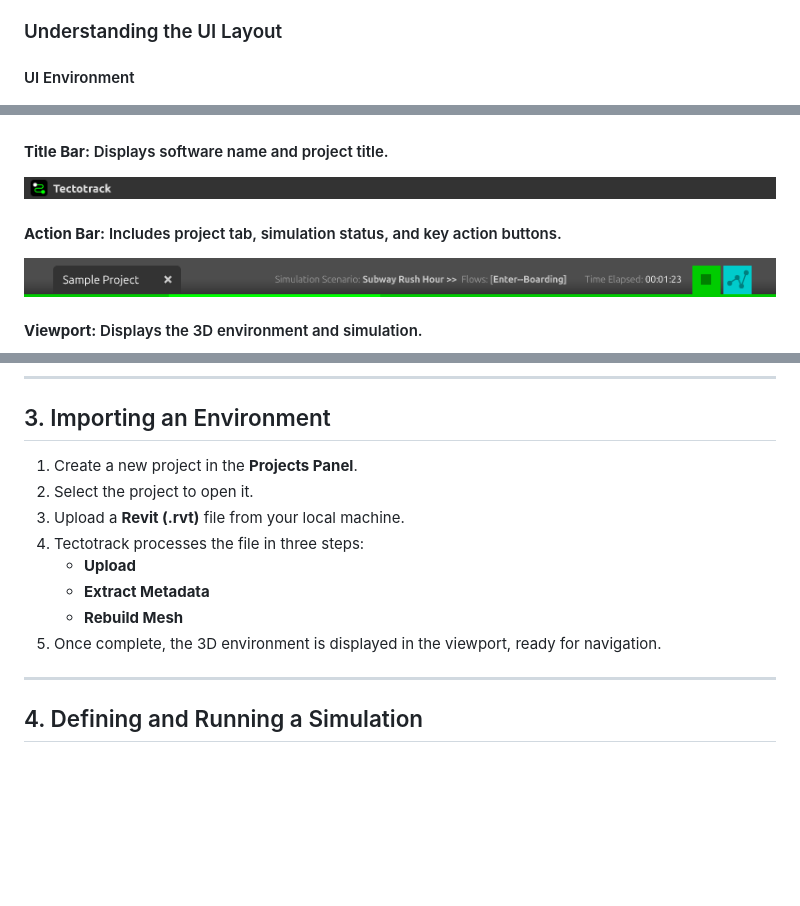
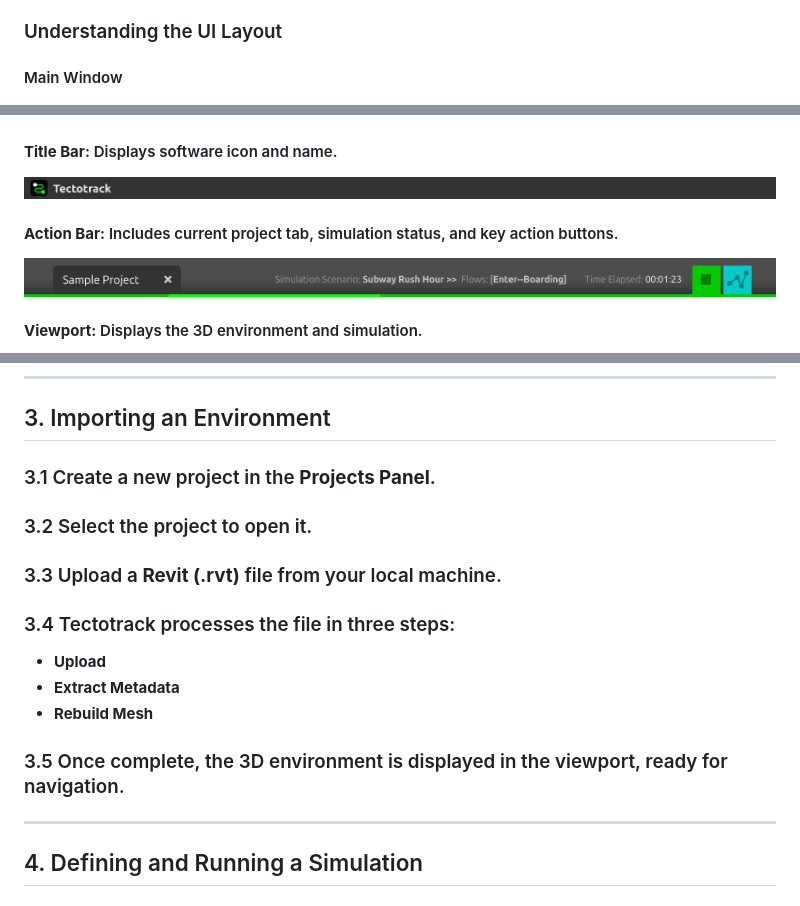
Before and after one commit to malikhafaji/Tectotrack-User-Guide, a Markdown page: README.md, 3 parts joined by grey strips. GitHub-like rendering; blank space fills up the shorter version.

```diff
--- a/README.md
+++ b/README.md
@@ -31,11 +31,11 @@ Tectotrack is ideal for:
 3. Launch Tectotrack and sign in with your subscription credentials.
 
 ### Understanding the UI Layout
-#### UI Environment
+#### Main Window
 ![UI Environment](1x/ui_env.png)
-#### **Title Bar:** Displays software name and project title.
+#### **Title Bar:** Displays software icon and name.
 ![Title Bar](1x/title_bar.png)
-#### **Action Bar:** Includes project tab, simulation status, and key action buttons.
+#### **Action Bar:** Includes current project tab, simulation status, and key action buttons.
 ![Action Bar](1x/action_bar.png)
 #### **Viewport:** Displays the 3D environment and simulation.
 ![Viewport](1x/viewport.png)
@@ -46,14 +46,14 @@ Tectotrack is ideal for:
 
 ---
 ## 3. Importing an Environment
-1. Create a new project in the **Projects Panel**.
-2. Select the project to open it.
-3. Upload a **Revit (.rvt)** file from your local machine.
-4. Tectotrack processes the file in three steps:
+### 3.1 Create a new project in the **Projects Panel**.
+### 3.2 Select the project to open it.
+### 3.3 Upload a **Revit (.rvt)** file from your local machine.
+### 3.4 Tectotrack processes the file in three steps:
    - **Upload**
    - **Extract Metadata**
    - **Rebuild Mesh**
-5. Once complete, the 3D environment is displayed in the viewport, ready for navigation.
+### 3.5 Once complete, the 3D environment is displayed in the viewport, ready for navigation.
 
 ---
 ## 4. Defining and Running a Simulation
```
